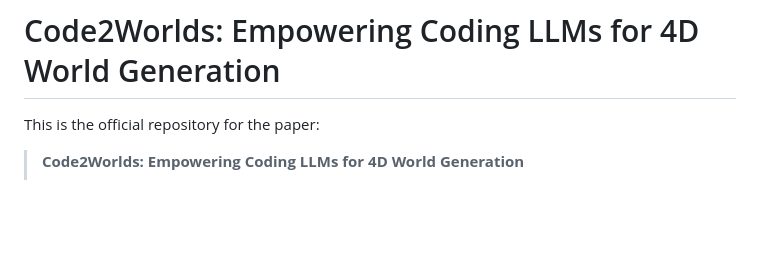
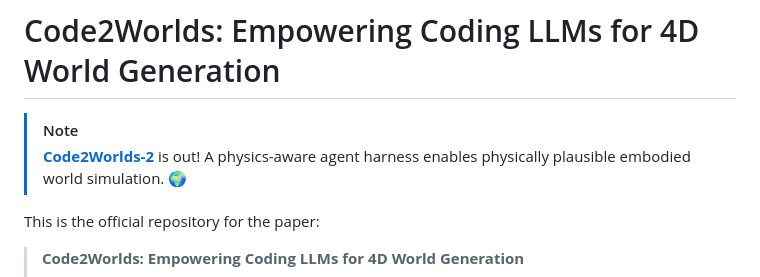
Before and after one commit to AIGeeksGroup/Code2Worlds, a Markdown page: README.md, the part around the change. GitHub-like rendering; blank space fills up the shorter version.

Commit message:
Update README with Code2Worlds-2 announcement
Added a note about the release of Code2Worlds-2 and its features.

```diff
--- a/README.md
+++ b/README.md
@@ -1,4 +1,9 @@
 # Code2Worlds: Empowering Coding LLMs for 4D World Generation
+
+
+> [!NOTE]
+> [**Code2Worlds-2**](https://aigeeksgroup.github.io/Code2Worlds-2/) is out! A physics-aware agent harness enables physically plausible embodied world simulation. 🌍
+
 
 This is the official repository for the paper:
 > **Code2Worlds: Empowering Coding LLMs for 4D World Generation**
```
